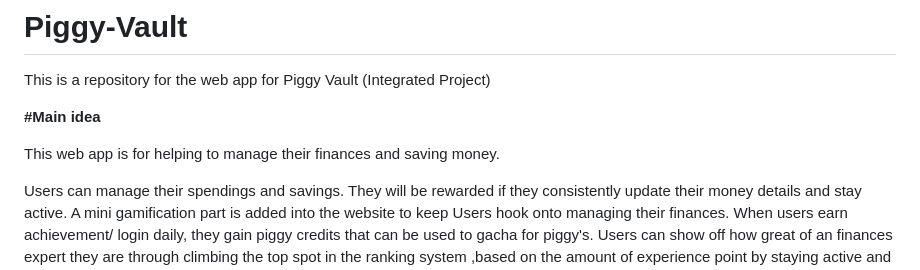
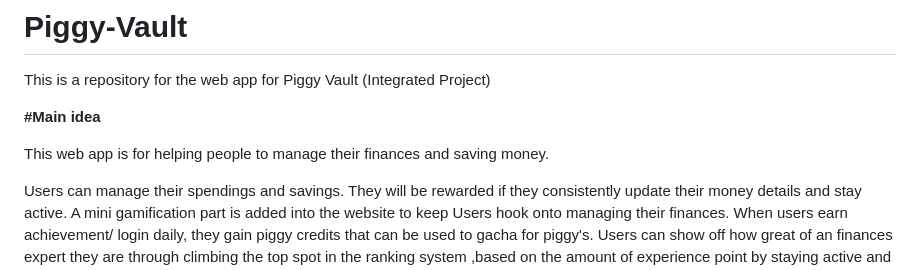
Before and after one commit to Leapify-Studios/Piggy-Vault, a Markdown page: README.md, the part around the change. Rendered like a GitHub page.

```diff
--- a/README.md
+++ b/README.md
@@ -13,7 +13,7 @@ This is a repository for the web app for Piggy Vault (Integrated Project)
 
 **#Main idea**
 
-This web app is for helping to manage their finances and saving money.
+This web app is for helping people to manage their finances and saving money.
 
 Users can manage their spendings and savings. They will be rewarded if they consistently update their money details and stay active. A mini gamification part is added into the website to keep Users hook onto managing their finances. When users earn achievement/ login daily, they gain piggy credits that can be used to gacha for piggy's.
 Users can show off how great of an finances expert they are through climbing the top spot in the ranking system ,based on the amount of experience point by staying active and completing achievements.
```
